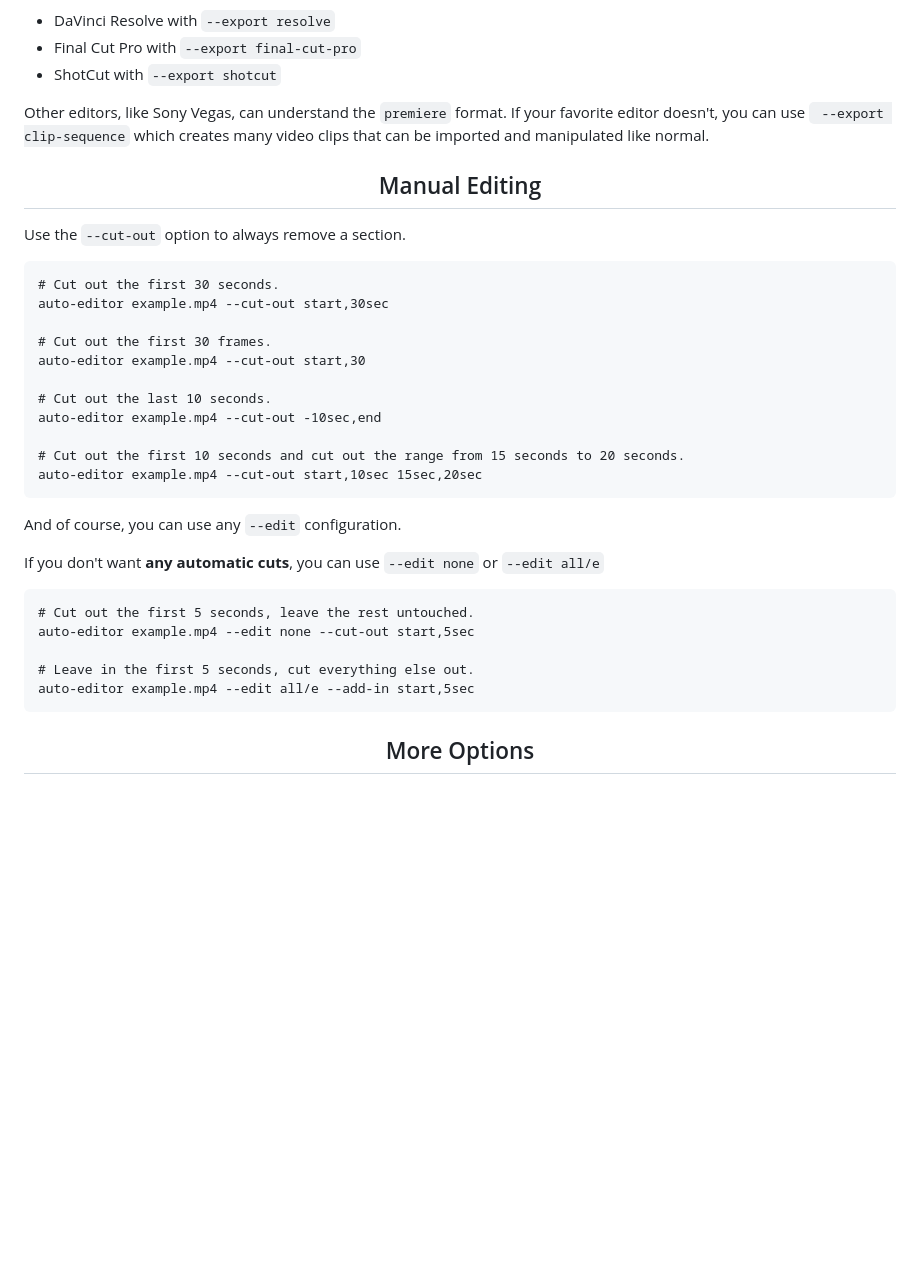
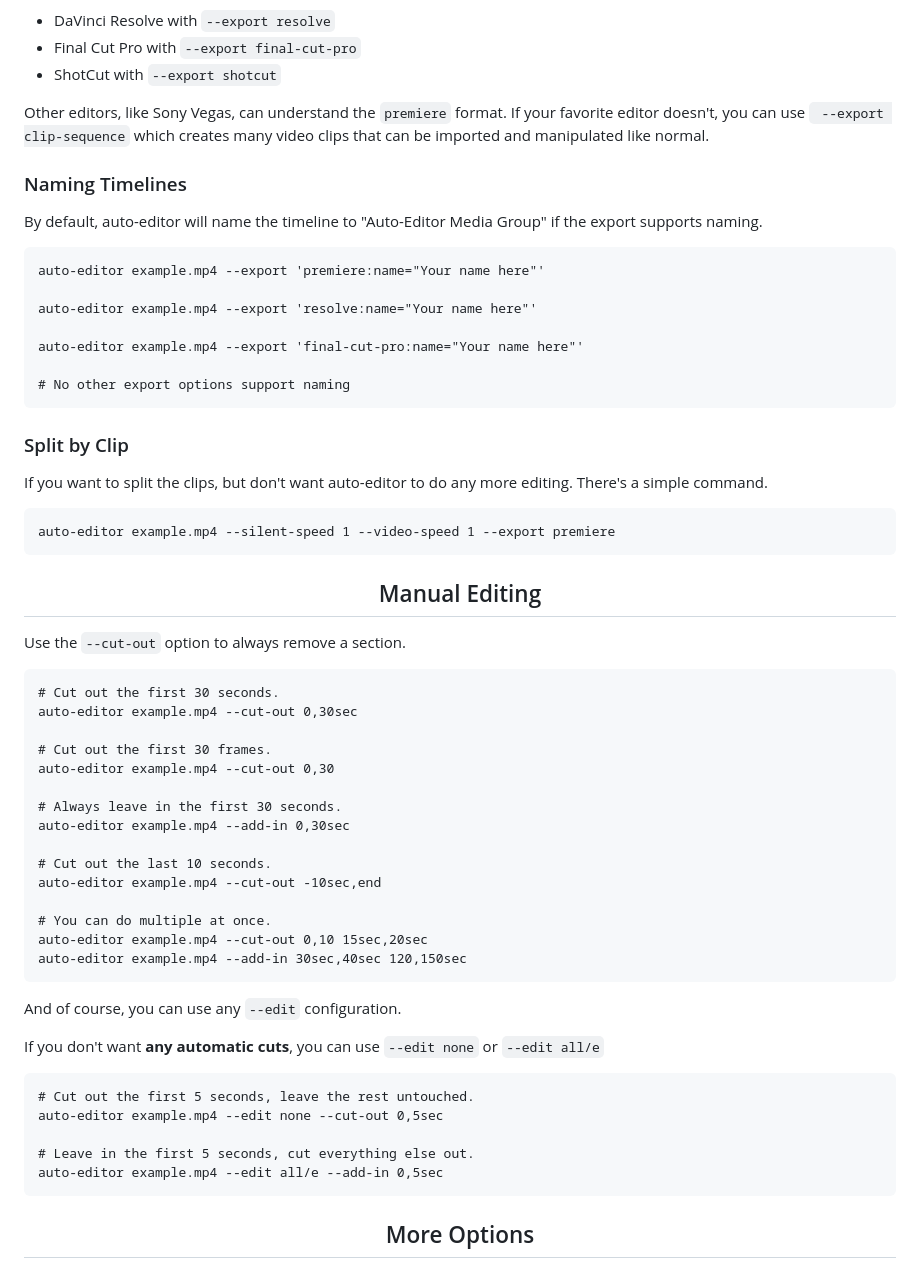
Before and after one commit to WyattBlue/auto-editor, a Markdown page: README.md, the part around the change. GitHub-like rendering; blank space fills up the shorter version.

Commit message:
More examples in readme

````diff
--- a/README.md
+++ b/README.md
@@ -95,22 +95,46 @@ Auto-Editor can also export to:
 
 Other editors, like Sony Vegas, can understand the `premiere` format. If your favorite editor doesn't, you can use ` --export clip-sequence` which creates many video clips that can be imported and manipulated like normal.
 
+### Naming Timelines
+By default, auto-editor will name the timeline to "Auto-Editor Media Group" if the export supports naming.
+
+```
+auto-editor example.mp4 --export 'premiere:name="Your name here"'
+
+auto-editor example.mp4 --export 'resolve:name="Your name here"'
+
+auto-editor example.mp4 --export 'final-cut-pro:name="Your name here"'
+
+# No other export options support naming
+```
+
+### Split by Clip
+
+If you want to split the clips, but don't want auto-editor to do any more editing. There's a simple command.
+```
+auto-editor example.mp4 --silent-speed 1 --video-speed 1 --export premiere
+```
+
 <h2 align="center">Manual Editing</h2>
 
 Use the `--cut-out` option to always remove a section.
 
 ```
 # Cut out the first 30 seconds.
-auto-editor example.mp4 --cut-out start,30sec
+auto-editor example.mp4 --cut-out 0,30sec
 
 # Cut out the first 30 frames.
-auto-editor example.mp4 --cut-out start,30
+auto-editor example.mp4 --cut-out 0,30
+
+# Always leave in the first 30 seconds.
+auto-editor example.mp4 --add-in 0,30sec
 
 # Cut out the last 10 seconds.
 auto-editor example.mp4 --cut-out -10sec,end
 
-# Cut out the first 10 seconds and cut out the range from 15 seconds to 20 seconds.
-auto-editor example.mp4 --cut-out start,10sec 15sec,20sec
+# You can do multiple at once.
+auto-editor example.mp4 --cut-out 0,10 15sec,20sec
+auto-editor example.mp4 --add-in 30sec,40sec 120,150sec
 ```
 
 And of course, you can use any `--edit` configuration.
@@ -119,10 +143,10 @@ If you don't want **any automatic cuts**, you can use `--edit none` or `--edit a
 
 ```
 # Cut out the first 5 seconds, leave the rest untouched.
-auto-editor example.mp4 --edit none --cut-out start,5sec
+auto-editor example.mp4 --edit none --cut-out 0,5sec
 
 # Leave in the first 5 seconds, cut everything else out.
-auto-editor example.mp4 --edit all/e --add-in start,5sec
+auto-editor example.mp4 --edit all/e --add-in 0,5sec
 ```
 
 <h2 align="center">More Options</h2>
````
